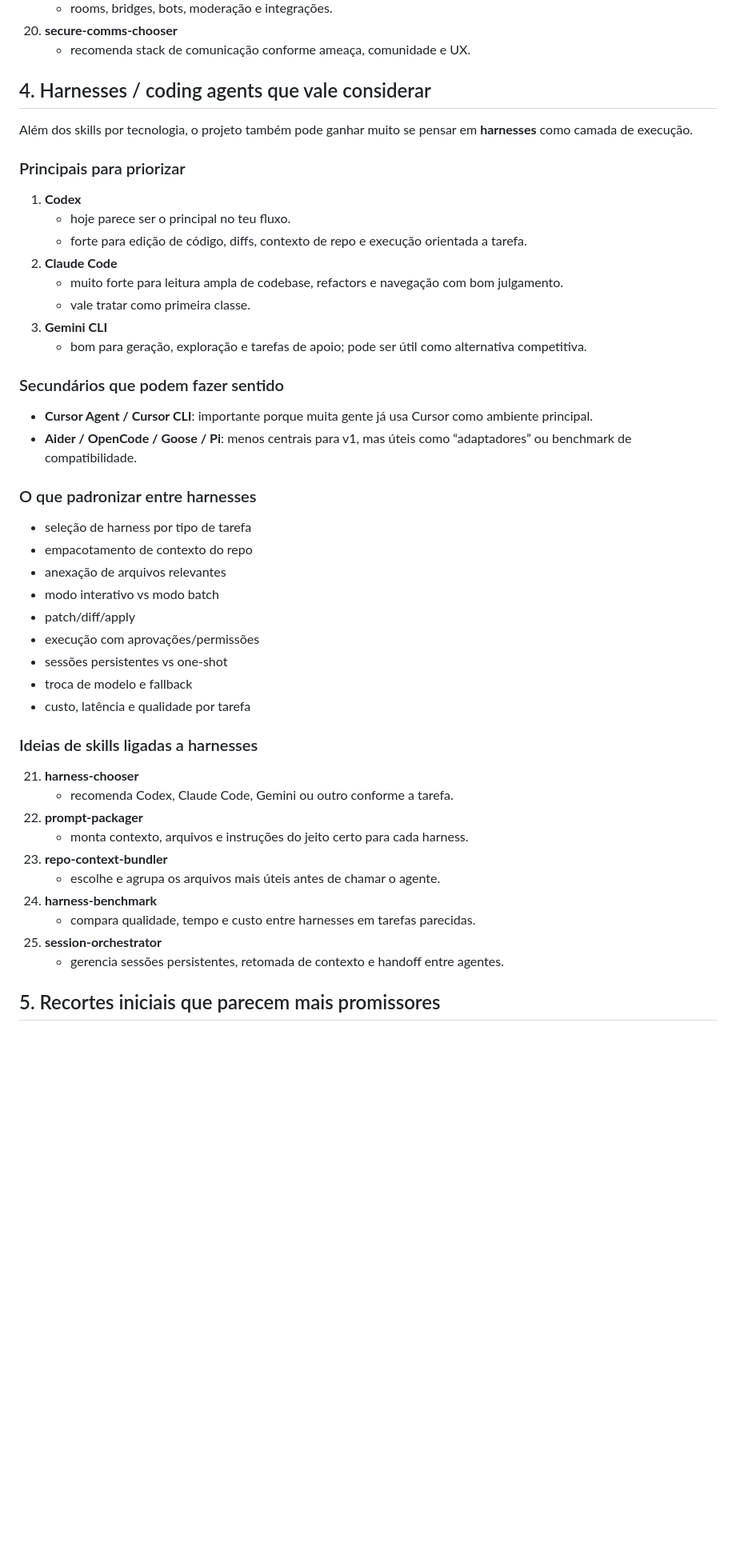
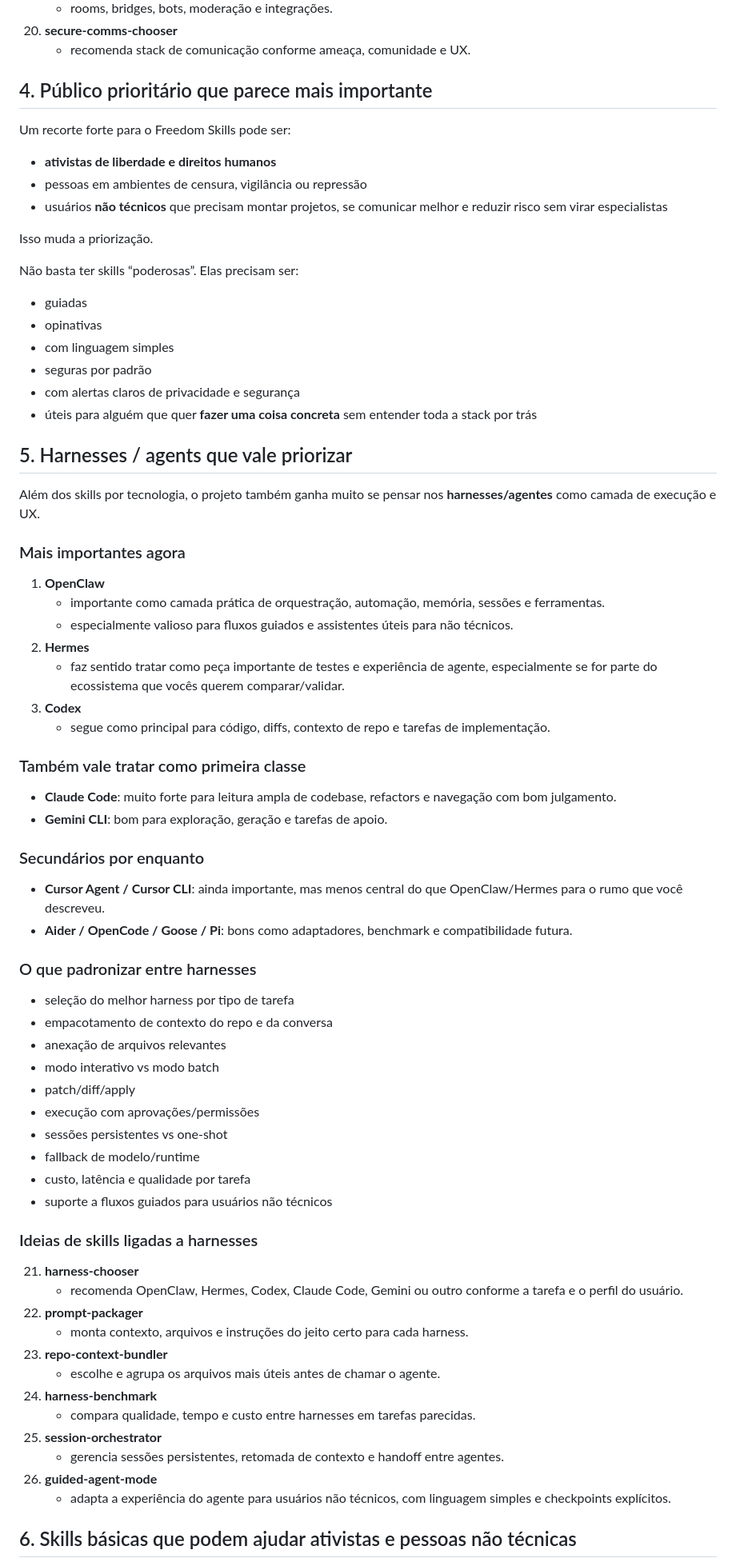
Before and after one commit to brenorb/freedom-skills, a Markdown page: Roadmap/README.md, the part around one of its changes. Shown at 80% size. Rendered like a GitHub page; blank space fills up the shorter version.

Commit message:
Refocus roadmap on activists, guided UX and agent priorities

```diff
--- a/Roadmap/README.md
+++ b/Roadmap/README.md
@@ -123,38 +123,59 @@ Objetivo inicial: identificar tecnologias adjacentes ao Bitcoin, carteiras/ecoss
 20. **secure-comms-chooser**
     - recomenda stack de comunicação conforme ameaça, comunidade e UX.
 
-## 4. Harnesses / coding agents que vale considerar
+## 4. Público prioritário que parece mais importante
 
-Além dos skills por tecnologia, o projeto também pode ganhar muito se pensar em **harnesses** como camada de execução.
+Um recorte forte para o Freedom Skills pode ser:
+- **ativistas de liberdade e direitos humanos**
+- pessoas em ambientes de censura, vigilância ou repressão
+- usuários **não técnicos** que precisam montar projetos, se comunicar melhor e reduzir risco sem virar especialistas
 
-### Principais para priorizar
-1. **Codex**
-   - hoje parece ser o principal no teu fluxo.
-   - forte para edição de código, diffs, contexto de repo e execução orientada a tarefa.
-2. **Claude Code**
-   - muito forte para leitura ampla de codebase, refactors e navegação com bom julgamento.
-   - vale tratar como primeira classe.
-3. **Gemini CLI**
-   - bom para geração, exploração e tarefas de apoio; pode ser útil como alternativa competitiva.
+Isso muda a priorização.
 
-### Secundários que podem fazer sentido
-- **Cursor Agent / Cursor CLI**: importante porque muita gente já usa Cursor como ambiente principal.
-- **Aider / OpenCode / Goose / Pi**: menos centrais para v1, mas úteis como “adaptadores” ou benchmark de compatibilidade.
+Não basta ter skills “poderosas”. Elas precisam ser:
+- guiadas
+- opinativas
+- com linguagem simples
+- seguras por padrão
+- com alertas claros de privacidade e segurança
+- úteis para alguém que quer **fazer uma coisa concreta** sem entender toda a stack por trás
+
+## 5. Harnesses / agents que vale priorizar
+
+Além dos skills por tecnologia, o projeto também ganha muito se pensar nos **harnesses/agentes** como camada de execução e UX.
+
+### Mais importantes agora
+1. **OpenClaw**
+   - importante como camada prática de orquestração, automação, memória, sessões e ferramentas.
+   - especialmente valioso para fluxos guiados e assistentes úteis para não técnicos.
+2. **Hermes**
+   - faz sentido tratar como peça importante de testes e experiência de agente, especialmente se for parte do ecossistema que vocês querem comparar/validar.
+3. **Codex**
+   - segue como principal para código, diffs, contexto de repo e tarefas de implementação.
+
+### Também vale tratar como primeira classe
+- **Claude Code**: muito forte para leitura ampla de codebase, refactors e navegação com bom julgamento.
+- **Gemini CLI**: bom para exploração, geração e tarefas de apoio.
+
+### Secundários por enquanto
+- **Cursor Agent / Cursor CLI**: ainda importante, mas menos central do que OpenClaw/Hermes para o rumo que você descreveu.
+- **Aider / OpenCode / Goose / Pi**: bons como adaptadores, benchmark e compatibilidade futura.
 
 ### O que padronizar entre harnesses
-- seleção de harness por tipo de tarefa
-- empacotamento de contexto do repo
+- seleção do melhor harness por tipo de tarefa
+- empacotamento de contexto do repo e da conversa
 - anexação de arquivos relevantes
 - modo interativo vs modo batch
 - patch/diff/apply
 - execução com aprovações/permissões
 - sessões persistentes vs one-shot
-- troca de modelo e fallback
+- fallback de modelo/runtime
 - custo, latência e qualidade por tarefa
+- suporte a fluxos guiados para usuários não técnicos
 
 ### Ideias de skills ligadas a harnesses
 21. **harness-chooser**
-    - recomenda Codex, Claude Code, Gemini ou outro conforme a tarefa.
+    - recomenda OpenClaw, Hermes, Codex, Claude Code, Gemini ou outro conforme a tarefa e o perfil do usuário.
 22. **prompt-packager**
     - monta contexto, arquivos e instruções do jeito certo para cada harness.
 23. **repo-context-bundler**
@@ -163,6 +184,8 @@ Além dos skills por tecnologia, o projeto também pode ganhar muito se pensar e
     - compara qualidade, tempo e custo entre harnesses em tarefas parecidas.
 25. **session-orchestrator**
     - gerencia sessões persistentes, retomada de contexto e handoff entre agentes.
+26. **guided-agent-mode**
+    - adapta a experiência do agente para usuários não técnicos, com linguagem simples e checkpoints explícitos.
 
-## 5. Recortes iniciais que parecem mais promissores
+## 6. Skills básicas que podem ajudar ativistas e pessoas não técnicas
 
```
Also changed, not shown: other parts of Roadmap/README.md (+59 -16 lines).
